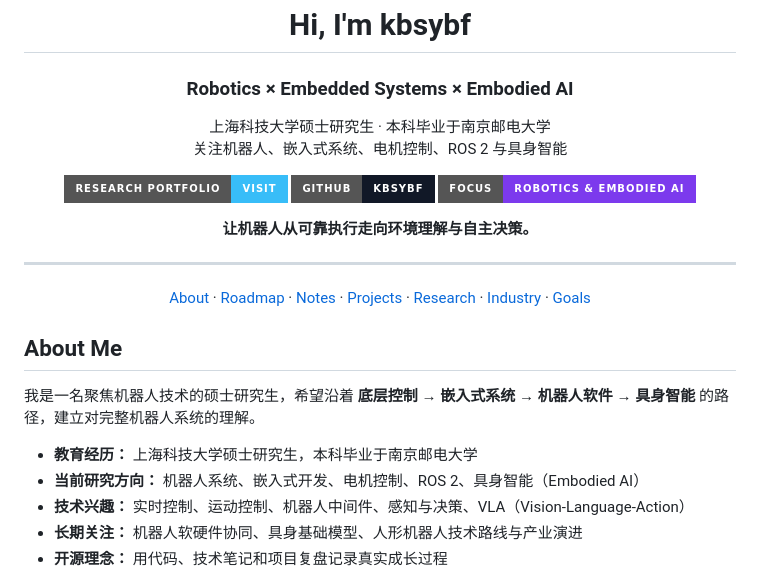
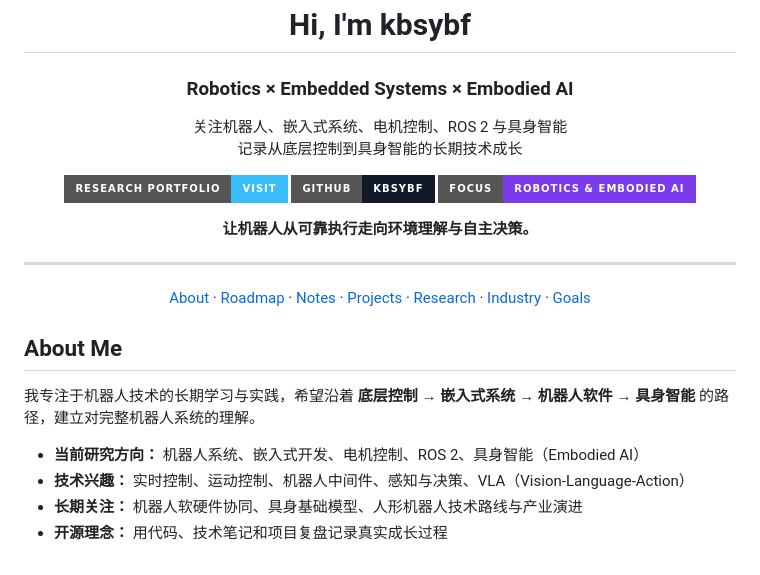
Before and after one commit to kbsybf/kbsybf, a Markdown page: README.md, the part around the change. GitHub-like rendering; badges without logos.

Commit message:
Hide education background from public profile

```diff
--- a/README.md
+++ b/README.md
@@ -6,8 +6,8 @@
 
 ### Robotics × Embedded Systems × Embodied AI
 
-上海科技大学硕士研究生 · 本科毕业于南京邮电大学
 关注机器人、嵌入式系统、电机控制、ROS 2 与具身智能
+记录从底层控制到具身智能的长期技术成长
 
 [![Portfolio](https://img.shields.io/badge/Research_Portfolio-Visit-38BDF8?style=for-the-badge&logo=githubpages&logoColor=white)](https://kbsybf.github.io/kbsybf/)
 [![GitHub](https://img.shields.io/badge/GitHub-kbsybf-111827?style=for-the-badge&logo=github)](https://github.com/kbsybf)
@@ -28,9 +28,8 @@
 <a id="about-me"></a>
 ## About Me
 
-我是一名聚焦机器人技术的硕士研究生，希望沿着 **底层控制 → 嵌入式系统 → 机器人软件 → 具身智能** 的路径，建立对完整机器人系统的理解。
+我专注于机器人技术的长期学习与实践，希望沿着 **底层控制 → 嵌入式系统 → 机器人软件 → 具身智能** 的路径，建立对完整机器人系统的理解。
 
-- **教育经历：** 上海科技大学硕士研究生，本科毕业于南京邮电大学
 - **当前研究方向：** 机器人系统、嵌入式开发、电机控制、ROS 2、具身智能（Embodied AI）
 - **技术兴趣：** 实时控制、运动控制、机器人中间件、感知与决策、VLA（Vision-Language-Action）
 - **长期关注：** 机器人软硬件协同、具身基础模型、人形机器人技术路线与产业演进
```
